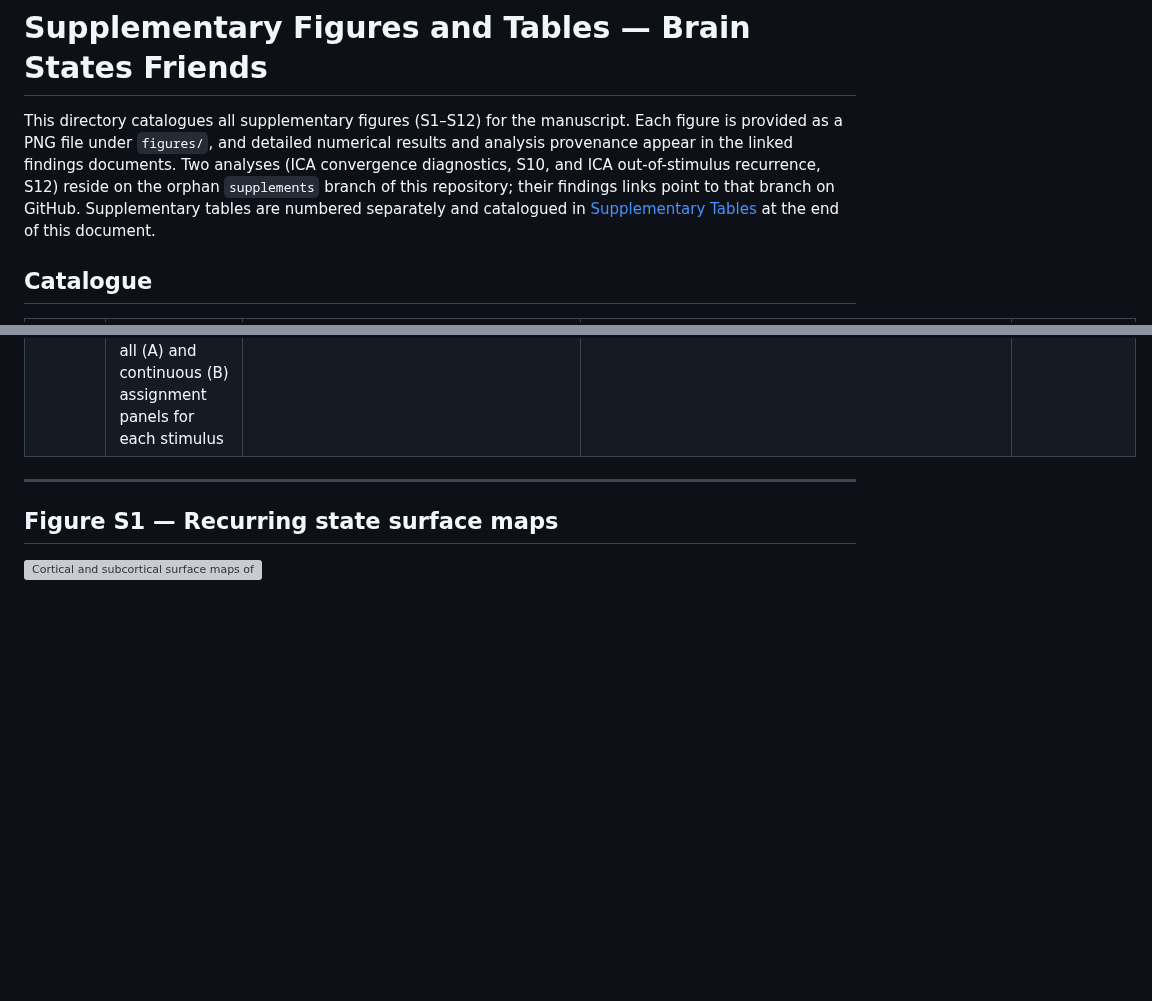
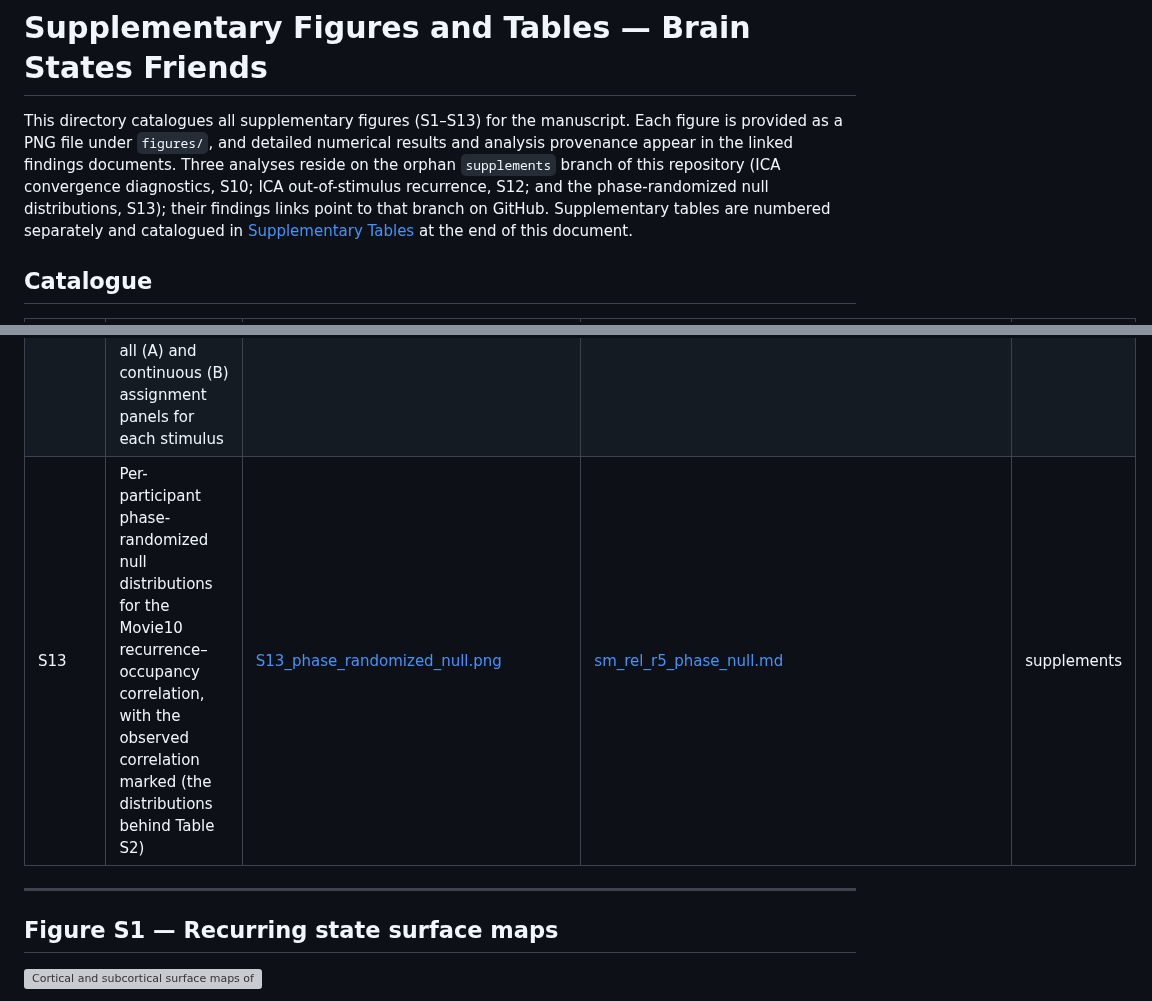
Before and after one commit to yibeichan/brain-states-friends, a Markdown page: docs/supplementary/README.md, 2 parts joined by grey strips. GitHub-like rendering; blank space fills up the shorter version; grey boxes are pictures that could not be loaded.

```diff
--- a/docs/supplementary/README.md
+++ b/docs/supplementary/README.md
@@ -1,6 +1,6 @@
 # Supplementary Figures and Tables — Brain States Friends
 
-This directory catalogues all supplementary figures (S1–S12) for the manuscript. Each figure is provided as a PNG file under `figures/`, and detailed numerical results and analysis provenance appear in the linked findings documents. Two analyses (ICA convergence diagnostics, S10, and ICA out-of-stimulus recurrence, S12) reside on the orphan `supplements` branch of this repository; their findings links point to that branch on GitHub. Supplementary tables are numbered separately and catalogued in [Supplementary Tables](#supplementary-tables) at the end of this document.
+This directory catalogues all supplementary figures (S1–S13) for the manuscript. Each figure is provided as a PNG file under `figures/`, and detailed numerical results and analysis provenance appear in the linked findings documents. Three analyses reside on the orphan `supplements` branch of this repository (ICA convergence diagnostics, S10; ICA out-of-stimulus recurrence, S12; and the phase-randomized null distributions, S13); their findings links point to that branch on GitHub. Supplementary tables are numbered separately and catalogued in [Supplementary Tables](#supplementary-tables) at the end of this document.
 
 ## Catalogue
 
@@ -18,6 +18,7 @@ This directory catalogues all supplementary figures (S1–S12) for the manuscrip
 | S10 | ICA convergence diagnostics: K-sweep heatmap (A) and per-state matched absolute correlation (B) | [S10_ica_convergence_A.png](figures/S10_ica_convergence_A.png), [_B.png](figures/S10_ica_convergence_B.png) | [sm_alt_ica_states.md](https://github.com/yibeichan/brain-states-friends/blob/supplements/docs/findings/sm_alt_ica_states.md) | supplements |
 | S11 | Network participation profiles of recurring brain states across cortical and subcortical systems | [S11_network_participation.png](figures/S11_network_participation.png) | [../findings/05e_temporal_trend_a4.md](../findings/05e_temporal_trend_a4.md) | main |
 | S12 | ICA out-of-stimulus recurrence across three stimuli (Movie10, Harry Potter, Petit Prince): winner-take-all (A) and continuous (B) assignment panels for each stimulus | [S12_ica_oos_recurrence_m10_A_wta.png](figures/S12_ica_oos_recurrence_m10_A_wta.png), [_m10_B.png](figures/S12_ica_oos_recurrence_m10_B_continuous.png), [_hp_A.png](figures/S12_ica_oos_recurrence_hp_A_wta.png), [_hp_B.png](figures/S12_ica_oos_recurrence_hp_B_continuous.png), [_pp_A.png](figures/S12_ica_oos_recurrence_pp_A_wta.png), [_pp_B.png](figures/S12_ica_oos_recurrence_pp_B_continuous.png) | [sm_alt_ica_oos_recurrence.md](https://github.com/yibeichan/brain-states-friends/blob/supplements/docs/findings/sm_alt_ica_oos_recurrence.md) | supplements |
+| S13 | Per-participant phase-randomized null distributions for the Movie10 recurrence–occupancy correlation, with the observed correlation marked (the distributions behind Table S2) | [S13_phase_randomized_null.png](figures/S13_phase_randomized_null.png) | [sm_rel_r5_phase_null.md](https://github.com/yibeichan/brain-states-friends/blob/supplements/docs/findings/sm_rel_r5_phase_null.md) | supplements |
 
 ---
 
```
Also changed, not shown: other parts of docs/supplementary/README.md (+13 -1 lines), README.md (+4 -3 lines), docs/supplementary/figures/S13_phase_randomized_null.png (added), 3 other files.
